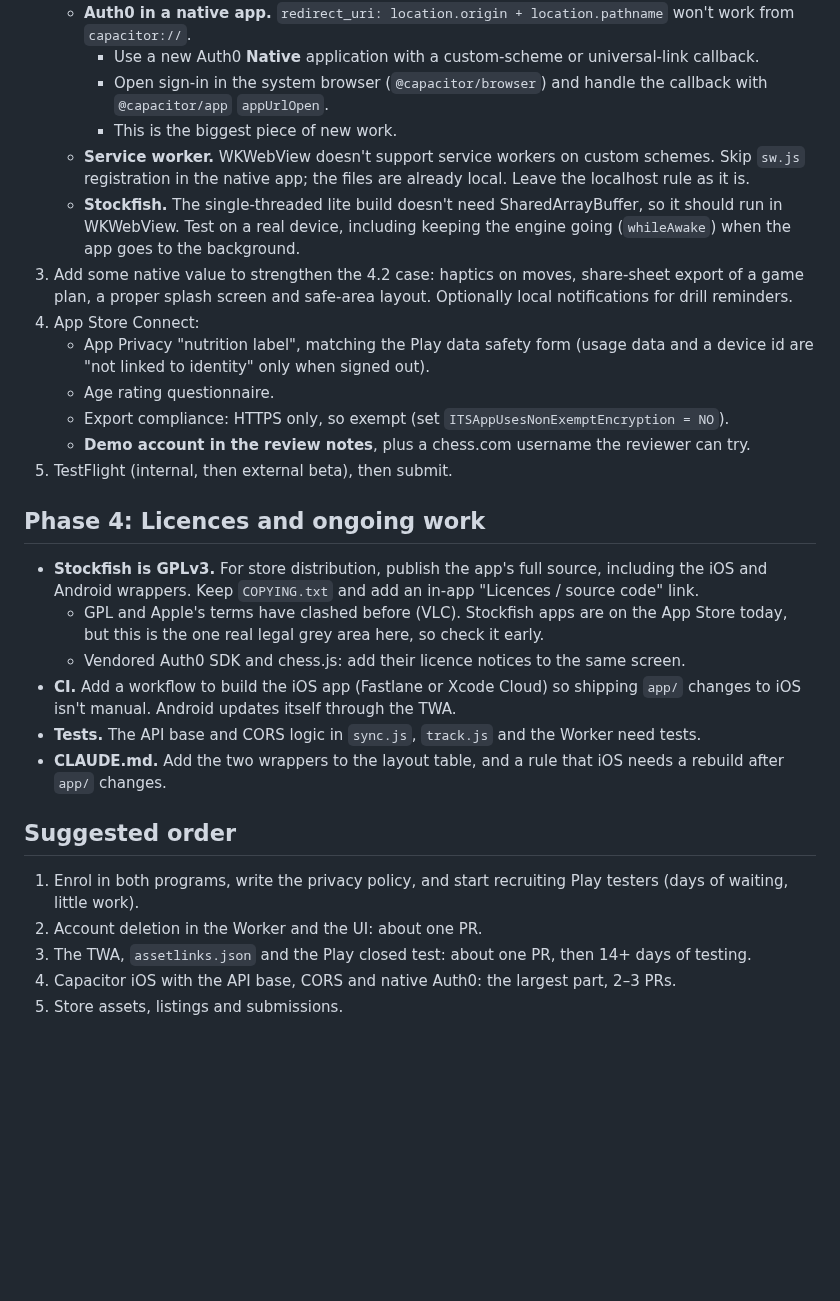
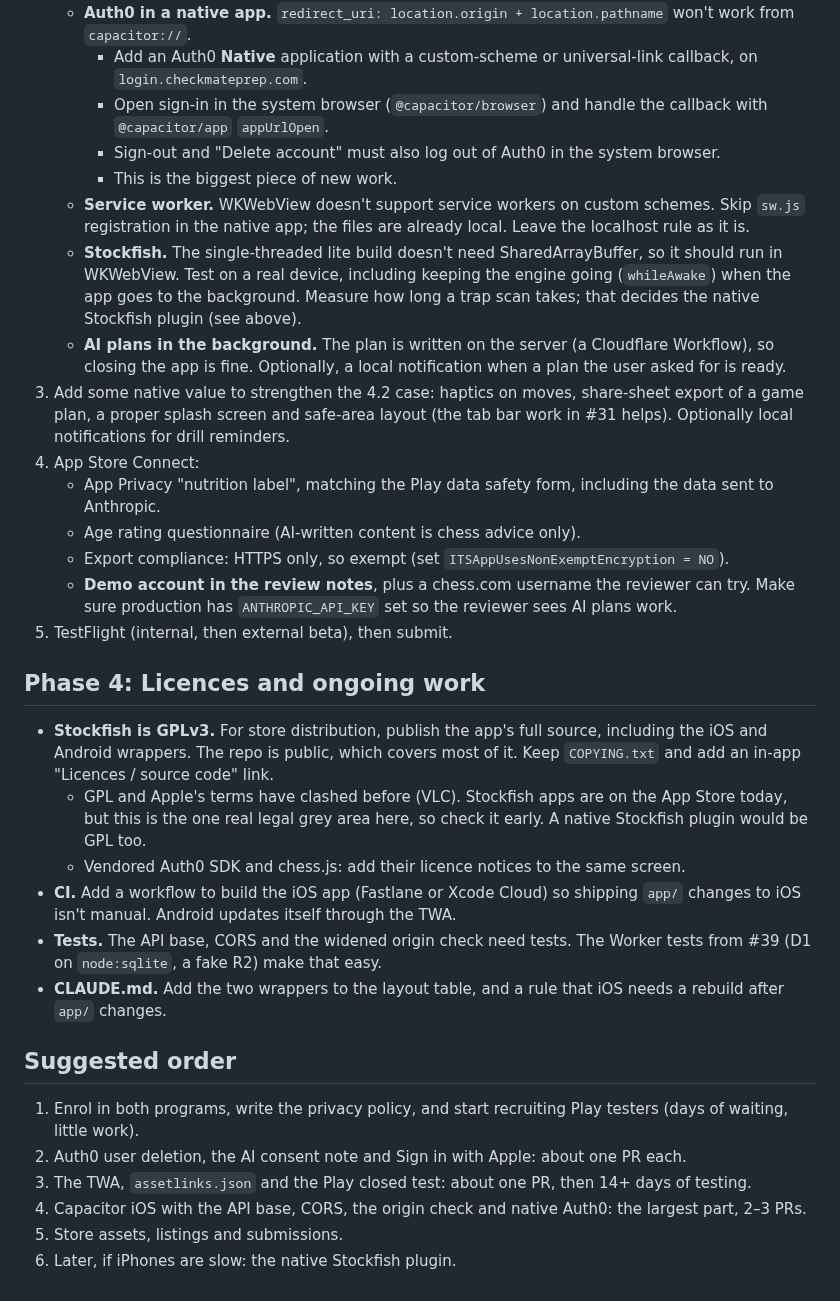
Before and after one commit to Checkmate-Prep/chess-coach, a Markdown page: docs/app-stores.md, the part around one of its changes. GitHub-like rendering; blank space fills up the shorter version.

```diff
--- a/docs/app-stores.md
+++ b/docs/app-stores.md
@@ -68,30 +89,33 @@ The split follows from the rule that checkmateprep.com is permanent: a TWA keeps
    - **Auth0 in a native app.** `redirect_uri: location.origin + location.pathname` won't work from `capacitor://`.
-     - Use a new Auth0 **Native** application with a custom-scheme or universal-link callback.
+     - Add an Auth0 **Native** application with a custom-scheme or universal-link callback, on `login.checkmateprep.com`.
      - Open sign-in in the system browser (`@capacitor/browser`) and handle the callback with `@capacitor/app` `appUrlOpen`.
+     - Sign-out and "Delete account" must also log out of Auth0 in the system browser.
      - This is the biggest piece of new work.
    - **Service worker.** WKWebView doesn't support service workers on custom schemes. Skip `sw.js` registration in the native app; the files are already local. Leave the localhost rule as it is.
-   - **Stockfish.** The single-threaded lite build doesn't need SharedArrayBuffer, so it should run in WKWebView. Test on a real device, including keeping the engine going (`whileAwake`) when the app goes to the background.
-3. Add some native value to strengthen the 4.2 case: haptics on moves, share-sheet export of a game plan, a proper splash screen and safe-area layout. Optionally local notifications for drill reminders.
+   - **Stockfish.** The single-threaded lite build doesn't need SharedArrayBuffer, so it should run in WKWebView. Test on a real device, including keeping the engine going (`whileAwake`) when the app goes to the background. Measure how long a trap scan takes; that decides the native Stockfish plugin (see above).
+   - **AI plans in the background.** The plan is written on the server (a Cloudflare Workflow), so closing the app is fine. Optionally, a local notification when a plan the user asked for is ready.
+3. Add some native value to strengthen the 4.2 case: haptics on moves, share-sheet export of a game plan, a proper splash screen and safe-area layout (the tab bar work in #31 helps). Optionally local notifications for drill reminders.
 4. App Store Connect:
-   - App Privacy "nutrition label", matching the Play data safety form (usage data and a device id are "not linked to identity" only when signed out).
-   - Age rating questionnaire.
+   - App Privacy "nutrition label", matching the Play data safety form, including the data sent to Anthropic.
+   - Age rating questionnaire (AI-written content is chess advice only).
    - Export compliance: HTTPS only, so exempt (set `ITSAppUsesNonExemptEncryption = NO`).
-   - **Demo account in the review notes**, plus a chess.com username the reviewer can try.
+   - **Demo account in the review notes**, plus a chess.com username the reviewer can try. Make sure production has `ANTHROPIC_API_KEY` set so the reviewer sees AI plans work.
 5. TestFlight (internal, then external beta), then submit.
 
 ## Phase 4: Licences and ongoing work
 
-- **Stockfish is GPLv3.** For store distribution, publish the app's full source, including the iOS and Android wrappers. Keep `COPYING.txt` and add an in-app "Licences / source code" link.
-  - GPL and Apple's terms have clashed before (VLC). Stockfish apps are on the App Store today, but this is the one real legal grey area here, so check it early.
+- **Stockfish is GPLv3.** For store distribution, publish the app's full source, including the iOS and Android wrappers. The repo is public, which covers most of it. Keep `COPYING.txt` and add an in-app "Licences / source code" link.
+  - GPL and Apple's terms have clashed before (VLC). Stockfish apps are on the App Store today, but this is the one real legal grey area here, so check it early. A native Stockfish plugin would be GPL too.
   - Vendored Auth0 SDK and chess.js: add their licence notices to the same screen.
 - **CI.** Add a workflow to build the iOS app (Fastlane or Xcode Cloud) so shipping `app/` changes to iOS isn't manual. Android updates itself through the TWA.
-- **Tests.** The API base and CORS logic in `sync.js`, `track.js` and the Worker need tests.
+- **Tests.** The API base, CORS and the widened origin check need tests. The Worker tests from #39 (D1 on `node:sqlite`, a fake R2) make that easy.
 - **CLAUDE.md.** Add the two wrappers to the layout table, and a rule that iOS needs a rebuild after `app/` changes.
 
 ## Suggested order
 
 1. Enrol in both programs, write the privacy policy, and start recruiting Play testers (days of waiting, little work).
-2. Account deletion in the Worker and the UI: about one PR.
+2. Auth0 user deletion, the AI consent note and Sign in with Apple: about one PR each.
 3. The TWA, `assetlinks.json` and the Play closed test: about one PR, then 14+ days of testing.
-4. Capacitor iOS with the API base, CORS and native Auth0: the largest part, 2–3 PRs.
+4. Capacitor iOS with the API base, CORS, the origin check and native Auth0: the largest part, 2–3 PRs.
 5. Store assets, listings and submissions.
+6. Later, if iPhones are slow: the native Stockfish plugin.
```
Also changed, not shown: other parts of docs/app-stores.md (+41 -20 lines).
